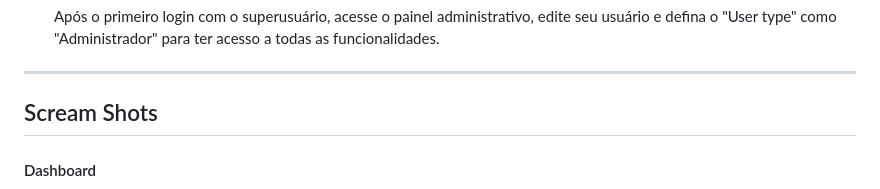
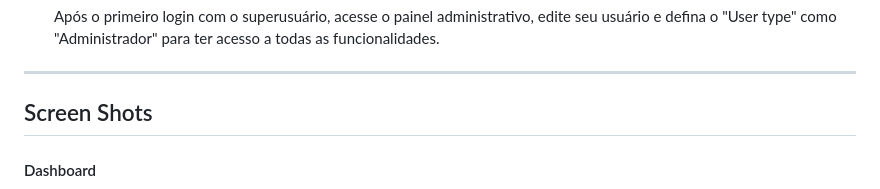
Before and after one commit to ornan-matos/Inventory, a Markdown page: README.md, the part around the change. Rendered like a GitHub page.

Commit message:
Fix typo in 'Scream Shots' to 'Screen Shots'

```diff
--- a/README.md
+++ b/README.md
@@ -120,7 +120,7 @@ Siga os passos abaixo para configurar e executar a aplicação em um novo ambien
     Após o primeiro login com o superusuário, acesse o painel administrativo, edite seu usuário e defina o "User type" como "Administrador" para ter acesso a todas as funcionalidades.
 
 ---
-## Scream Shots
+## Screen Shots
 
 #### Dashboard
 ![Dashboard](/img/Screen_Capture/captura1.png)
```
